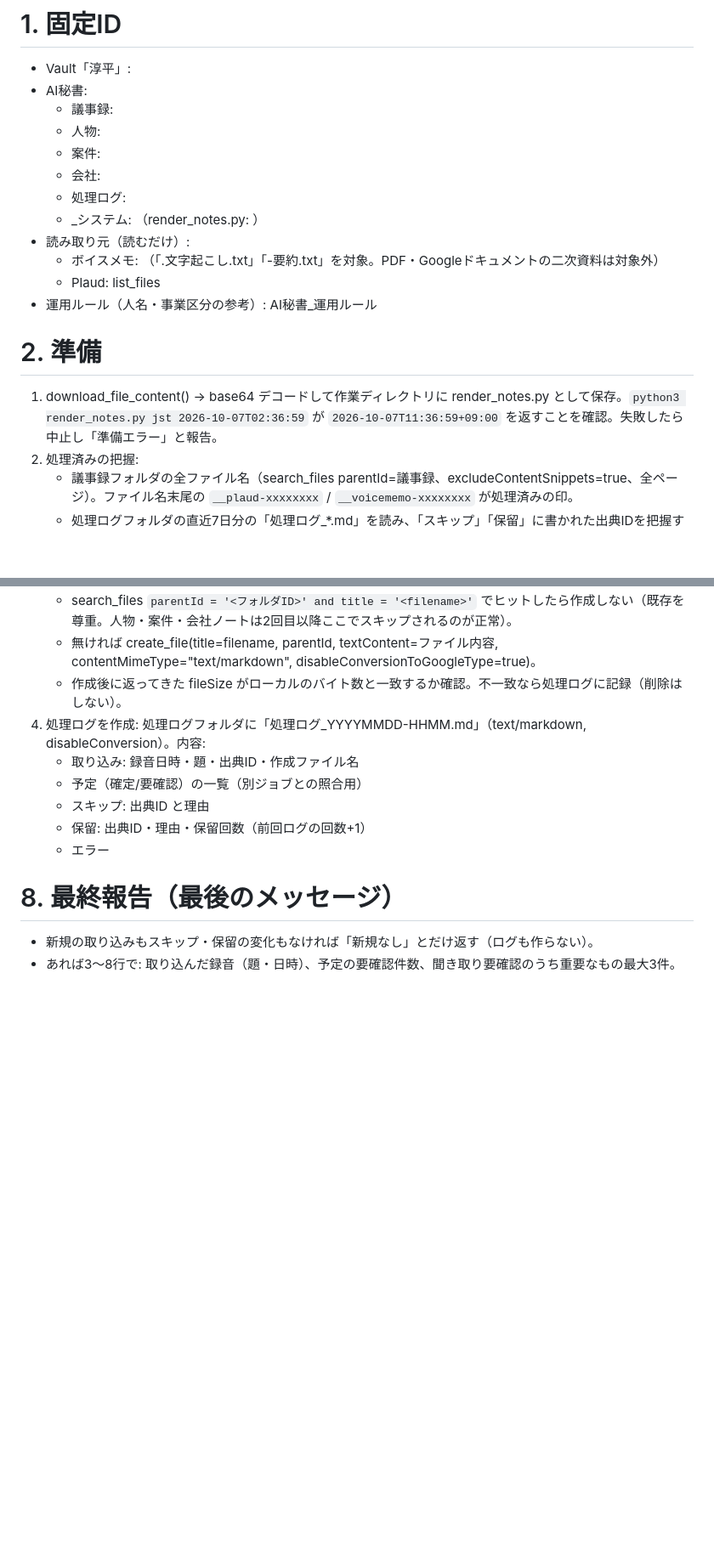
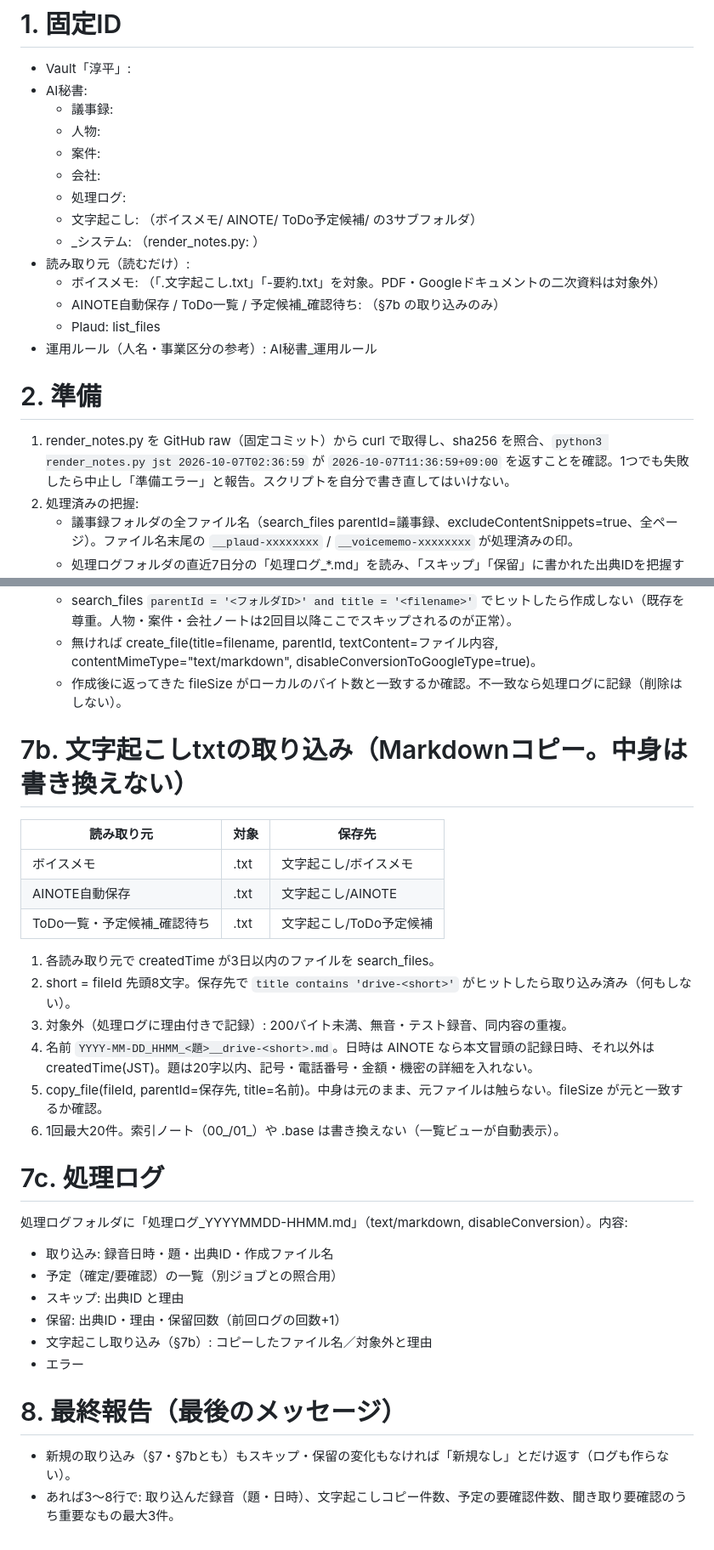
Before and after one commit to jp15531224-lab/bellfine-ai-security, a Markdown page: ai-secretary/prompts/obsidian_sync_routine.md, 2 parts joined by grey strips. Shown at 85% size. Rendered like a GitHub page; blank space fills up the shorter version.

```diff
--- a/ai-secretary/prompts/obsidian_sync_routine.md
+++ b/ai-secretary/prompts/obsidian_sync_routine.md
@@ -19,14 +19,16 @@
   - 案件: <DriveID>
   - 会社: <DriveID>
   - 処理ログ: <DriveID>
+  - 文字起こし: <DriveID>（ボイスメモ/ AINOTE/ ToDo予定候補/ の3サブフォルダ）
   - _システム: <DriveID>（render_notes.py: <DriveID>）
 - 読み取り元（読むだけ）:
   - ボイスメモ: <DriveID>（「.文字起こし.txt」「-要約.txt」を対象。PDF・Googleドキュメントの二次資料は対象外）
+  - AINOTE自動保存 / ToDo一覧 / 予定候補_確認待ち: <DriveID>（§7b の取り込みのみ）
   - Plaud: list_files
 - 運用ルール（人名・事業区分の参考）: AI秘書_運用ルール <DriveID>
 
 # 2. 準備
-1. download_file_content(<DriveID>) → base64 デコードして作業ディレクトリに render_notes.py として保存。`python3 render_notes.py jst 2026-10-07T02:36:59` が `2026-10-07T11:36:59+09:00` を返すことを確認。失敗したら中止し「準備エラー」と報告。
+1. render_notes.py を GitHub raw（固定コミット）から curl で取得し、sha256 を照合、`python3 render_notes.py jst 2026-10-07T02:36:59` が `2026-10-07T11:36:59+09:00` を返すことを確認。1つでも失敗したら中止し「準備エラー」と報告。スクリプトを自分で書き直してはいけない。
 2. 処理済みの把握:
    - 議事録フォルダの全ファイル名（search_files parentId=議事録、excludeContentSnippets=true、全ページ）。ファイル名末尾の `__plaud-xxxxxxxx` / `__voicememo-xxxxxxxx` が処理済みの印。
    - 処理ログフォルダの直近7日分の「処理ログ_*.md」を読み、「スキップ」「保留」に書かれた出典IDを把握する。
@@ -78,13 +80,28 @@
    - search_files `parentId = '<フォルダID>' and title = '<filename>'` でヒットしたら作成しない（既存を尊重。人物・案件・会社ノートは2回目以降ここでスキップされるのが正常）。
    - 無ければ create_file(title=filename, parentId, textContent=ファイル内容, contentMimeType="text/markdown", disableConversionToGoogleType=true)。
    - 作成後に返ってきた fileSize がローカルのバイト数と一致するか確認。不一致なら処理ログに記録（削除はしない）。
-4. 処理ログを作成: 処理ログフォルダに「処理ログ_YYYYMMDD-HHMM.md」（text/markdown, disableConversion）。内容:
-   - 取り込み: 録音日時・題・出典ID・作成ファイル名
-   - 予定（確定/要確認）の一覧（別ジョブとの照合用）
-   - スキップ: 出典ID と理由
-   - 保留: 出典ID・理由・保留回数（前回ログの回数+1）
-   - エラー
+# 7b. 文字起こしtxtの取り込み（Markdownコピー。中身は書き換えない）
+| 読み取り元 | 対象 | 保存先 |
+|---|---|---|
+| ボイスメモ | .txt | 文字起こし/ボイスメモ |
+| AINOTE自動保存 | .txt | 文字起こし/AINOTE |
+| ToDo一覧・予定候補_確認待ち | .txt | 文字起こし/ToDo予定候補 |
+1. 各読み取り元で createdTime が3日以内のファイルを search_files。
+2. short = fileId 先頭8文字。保存先で `title contains 'drive-<short>'` がヒットしたら取り込み済み（何もしない）。
+3. 対象外（処理ログに理由付きで記録）: 200バイト未満、無音・テスト録音、同内容の重複。
+4. 名前 `YYYY-MM-DD_HHMM_<題>__drive-<short>.md`。日時は AINOTE なら本文冒頭の記録日時、それ以外は createdTime(JST)。題は20字以内、記号・電話番号・金額・機密の詳細を入れない。
+5. copy_file(fileId, parentId=保存先, title=名前)。中身は元のまま、元ファイルは触らない。fileSize が元と一致するか確認。
+6. 1回最大20件。索引ノート（00_/01_）や .base は書き換えない（一覧ビューが自動表示）。
+
+# 7c. 処理ログ
+処理ログフォルダに「処理ログ_YYYYMMDD-HHMM.md」（text/markdown, disableConversion）。内容:
+- 取り込み: 録音日時・題・出典ID・作成ファイル名
+- 予定（確定/要確認）の一覧（別ジョブとの照合用）
+- スキップ: 出典ID と理由
+- 保留: 出典ID・理由・保留回数（前回ログの回数+1）
+- 文字起こし取り込み（§7b）: コピーしたファイル名／対象外と理由
+- エラー
 
 # 8. 最終報告（最後のメッセージ）
-- 新規の取り込みもスキップ・保留の変化もなければ「新規なし」とだけ返す（ログも作らない）。
-- あれば3〜8行で: 取り込んだ録音（題・日時）、予定の要確認件数、聞き取り要確認のうち重要なもの最大3件。
+- 新規の取り込み（§7・§7bとも）もスキップ・保留の変化もなければ「新規なし」とだけ返す（ログも作らない）。
+- あれば3〜8行で: 取り込んだ録音（題・日時）、文字起こしコピー件数、予定の要確認件数、聞き取り要確認のうち重要なもの最大3件。
```
Also changed, not shown: other parts of ai-secretary/prompts/obsidian_sync_routine.md (+1 -1 lines), ai-secretary/README.md (+9 -1 lines).
